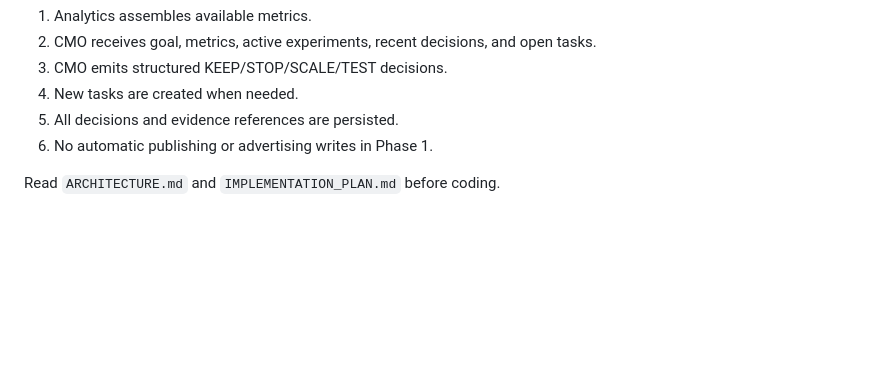
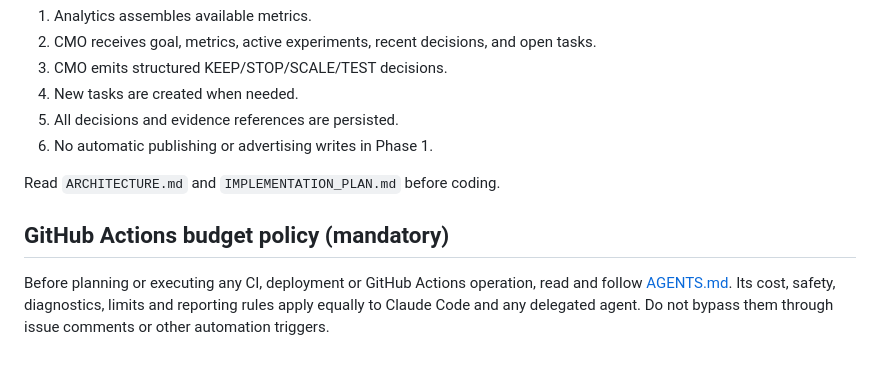
Before and after one commit to grunvald91/Ai_growth_os, a Markdown page: CLAUDE.md, the part around the change. Drawn GitHub-style; blank space fills up the shorter version.

Commit message:
docs: bind Claude Code to Actions budget policy [skip ci]

```diff
--- a/CLAUDE.md
+++ b/CLAUDE.md
@@ -130,3 +130,7 @@ Implement `daily_growth_review`:
 6. No automatic publishing or advertising writes in Phase 1.
 
 Read `ARCHITECTURE.md` and `IMPLEMENTATION_PLAN.md` before coding.
+
+## GitHub Actions budget policy (mandatory)
+
+Before planning or executing any CI, deployment or GitHub Actions operation, read and follow [AGENTS.md](AGENTS.md). Its cost, safety, diagnostics, limits and reporting rules apply equally to Claude Code and any delegated agent. Do not bypass them through issue comments or other automation triggers.
```
